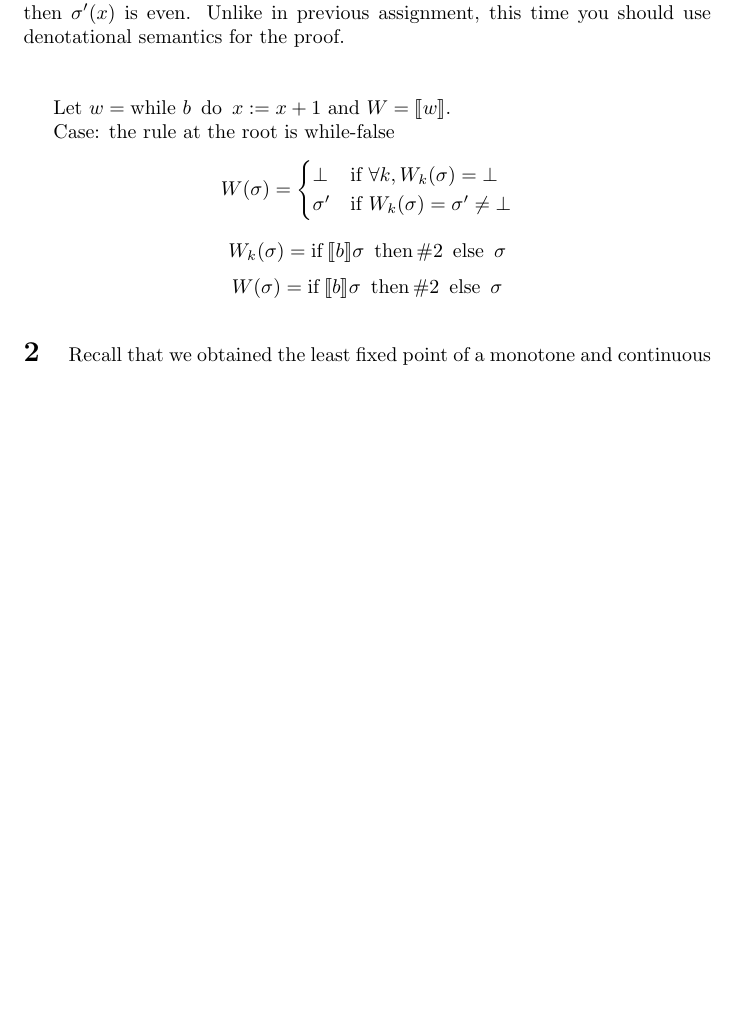
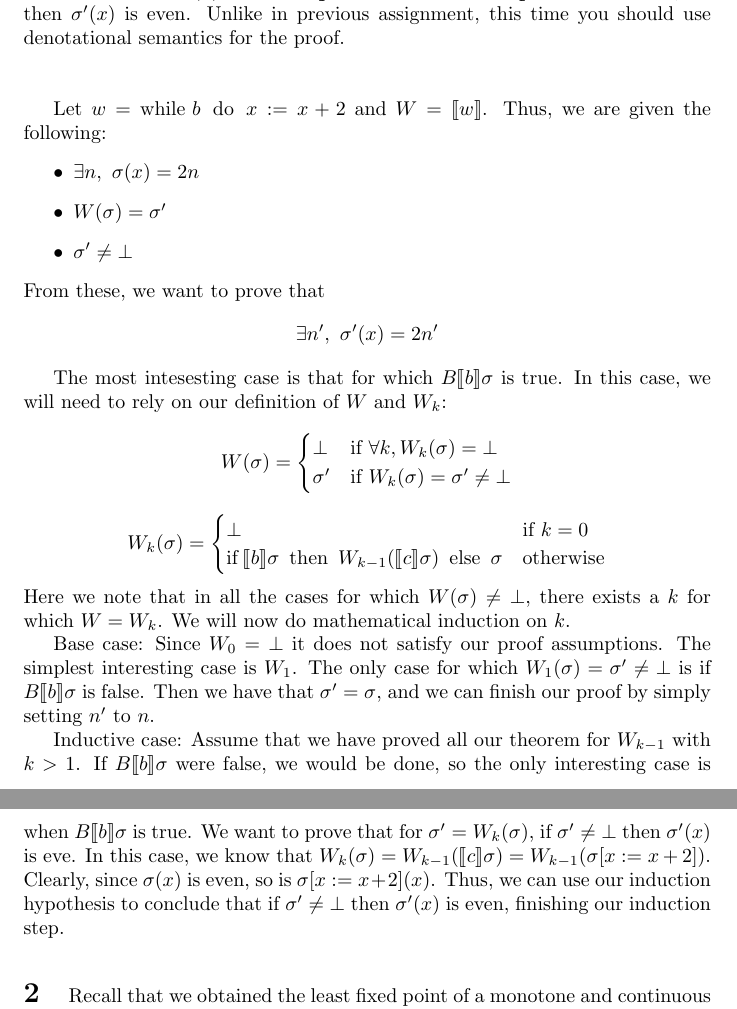
Before and after one commit to blickly/cs263, a LaTeX problem sheet (hw3/lickly_hw3.tex): part of the page before the commit and two parts of pages 1 and 2 of 2 after it, the two joined at a grey line, cut so that both start at the same text, the shorter picture padded with empty space. Compiled offline with pdfLaTeX.

Commit message:
Added answer to probelm 1

```diff
--- a/hw3/lickly_hw3.tex
+++ b/hw3/lickly_hw3.tex
@@ -24,13 +24,36 @@
 \problem{
 Prove the following statement. For any boolean command $b$ and any initial state
 $\sigma$ such that $\sigma(x)$ is even, if $\denote{\while{b}{x := x + 2}}
-\sigma = \sigma'$ and if $\sigma = \bot$ then $\sigma'(x)$ is even. Unlike in previous assignment, this time you should use denotational semantics
-for the proof.
+\sigma = \sigma'$ and if $\sigma' \ne \bot$ then $\sigma'(x)$ is even. Unlike in
+previous assignment, this time you should use denotational semantics for the proof.
 }
 
-Let $w = \while{b}{x := x +1}$ and $W = \denote{w}.$
+Let $w = \while{b}{x := x +2}$ and $W = \denote{w}$.
+%
+Thus, we are given the following:
+\begin{itemize}
+  \item $\exists n,\ \sigma(x) = 2n$
+  \item $W(\sigma) = \sigma'$
+  \item $\sigma' \ne \bot$
+\end{itemize}
+From these, we want to prove that
+\[
+\exists n',\ \sigma'(x) = 2n'
+\]
 
+\iffalse
 Case: the rule at the root is while-false
+
+\[
+W_k(\sigma) = \ifthen{\denote{b}\sigma}{W_{k-1}(\denote{c}\sigma)}{\sigma}
+\]
+\[
+W(\sigma) = \ifthen{\denote{b}\sigma}{W(\denote{c}\sigma)}{\sigma}
+\]
+\fi
+
+The most intesesting case is that for which $B\denote{b}\sigma$ is true.
+In this case, we will need to rely on our definition of $W$ and $W_k$:
 \[
 W(\sigma) = \begin{cases}
             \bot    &\text{if } \forall k, W_k(\sigma) = \bot \\
@@ -38,12 +61,30 @@ W(\sigma) = \begin{cases}
             \end{cases}
 \]
 \[
-W_k(\sigma) = \ifthen{\denote{b}\sigma}{W_{k-1}(\denote{c}\sigma)}{\sigma}
+W_k(\sigma) =
+\begin{cases}
+\bot & \text{if } k = 0 \\
+\ifthen{\denote{b}\sigma}{W_{k-1}(\denote{c}\sigma)}{\sigma} &\text{otherwise}
+\end{cases}
 \]
-\[
-W(\sigma) = \ifthen{\denote{b}\sigma}{W(\denote{c}\sigma)}{\sigma}
-\]
+Here we note that in all the cases for which $W(\sigma) \ne \bot$, there exists
+a $k$ for which $W = W_k$.  We will now do mathematical induction on $k$.
 
+Base case: Since $W_0 = \bot$ it does not satisfy our proof assumptions.
+The simplest interesting case is $W_1$.  The only case for which $W_1(\sigma) =
+\sigma' \ne \bot$ is if $B\denote{b}\sigma$ is false.  Then we have that
+$\sigma' = \sigma$, and we can finish our proof by simply setting $n'$ to $n$.
+
+Inductive case:
+Assume that we have proved all our theorem for $W_{k-1}$ with $k > 1$.  If
+$B\denote{b}\sigma$ were false, we would be done, so the only interesting case
+is when $B\denote{b}\sigma$ is true.
+We want to prove that for $\sigma' = W_k(\sigma)$, if $\sigma' \ne
+\bot$ then $\sigma'(x)$ is eve. In this case, we know that $W_k(\sigma) =
+W_{k-1}(\denote{c}\sigma) = W_{k-1}(\sigma[x := x + 2])$.
+Clearly, since $\sigma(x)$ is even, so is $\sigma[x := x + 2](x)$.
+Thus, we can use our induction hypothesis to conclude that if $\sigma' \ne \bot$
+then $\sigma'(x)$ is even, finishing our induction step.
 
 \problem{
 Recall that we obtained the least fixed point of a monotone
```
Also changed, not shown: hw3/lickly_hw3.tex (2 more changed lines).
